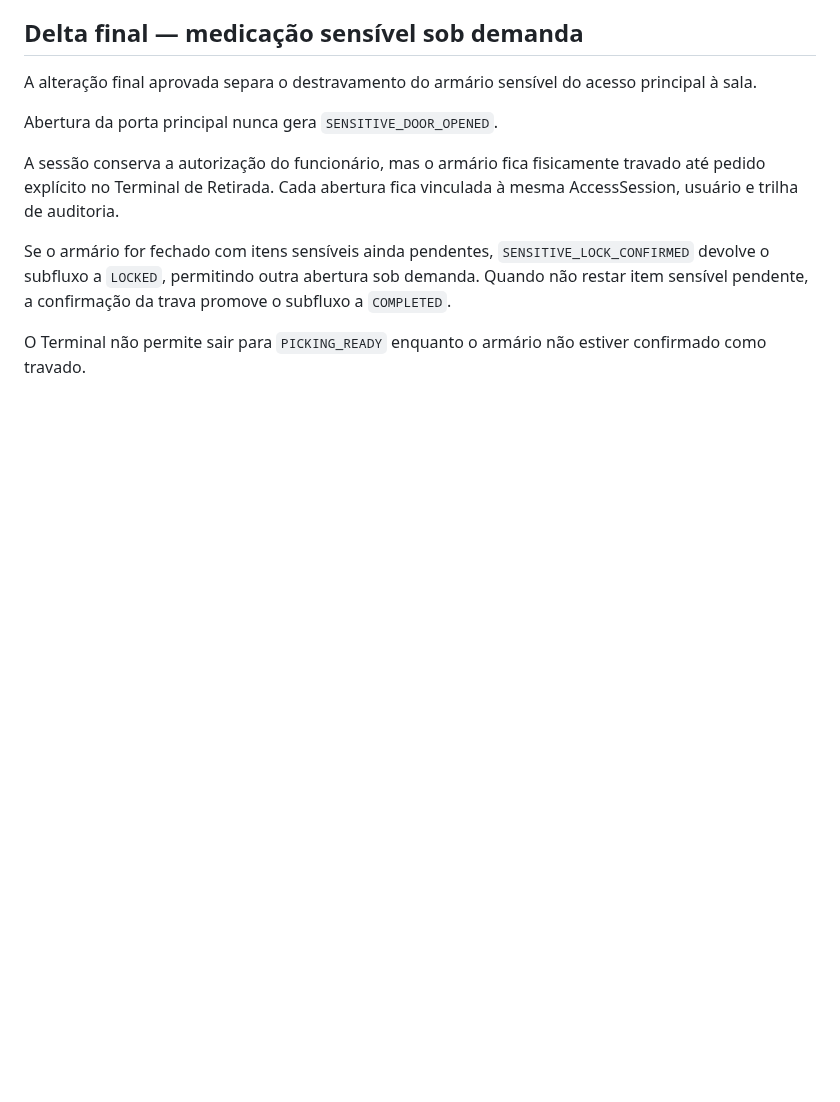
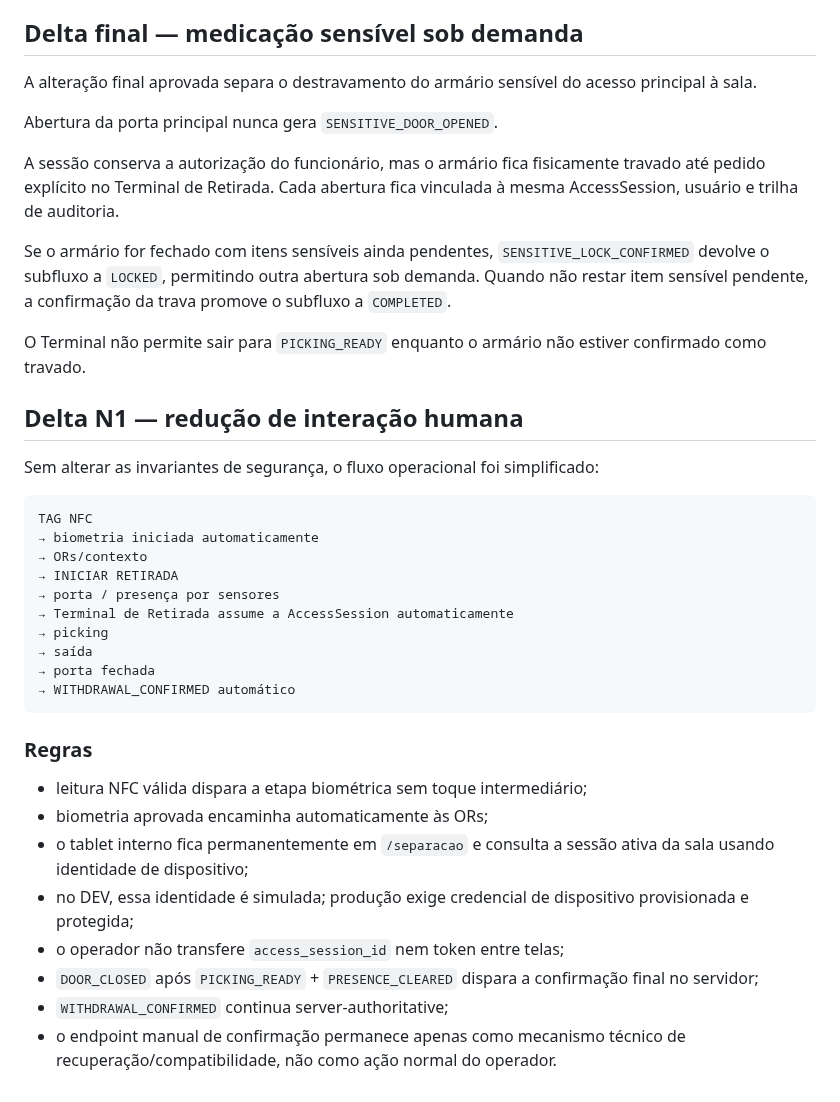
Before and after one commit to BeskelBR/beskel-site, a Markdown page: docs/TERMINAL-FLUXO-FISICO-N1-V4.md, the part around the change. Drawn GitHub-style; blank space fills up the shorter version.

Commit message:
docs(hvb-terminal): record automatic biometric pairing and finalization

````diff
--- a/docs/TERMINAL-FLUXO-FISICO-N1-V4.md
+++ b/docs/TERMINAL-FLUXO-FISICO-N1-V4.md
@@ -185,3 +185,32 @@ A sessão conserva a autorização do funcionário, mas o armário fica fisicame
 Se o armário for fechado com itens sensíveis ainda pendentes, `SENSITIVE_LOCK_CONFIRMED` devolve o subfluxo a `LOCKED`, permitindo outra abertura sob demanda. Quando não restar item sensível pendente, a confirmação da trava promove o subfluxo a `COMPLETED`.
 
 O Terminal não permite sair para `PICKING_READY` enquanto o armário não estiver confirmado como travado.
+
+
+## Delta N1 — redução de interação humana
+
+Sem alterar as invariantes de segurança, o fluxo operacional foi simplificado:
+
+```text
+TAG NFC
+→ biometria iniciada automaticamente
+→ ORs/contexto
+→ INICIAR RETIRADA
+→ porta / presença por sensores
+→ Terminal de Retirada assume a AccessSession automaticamente
+→ picking
+→ saída
+→ porta fechada
+→ WITHDRAWAL_CONFIRMED automático
+```
+
+### Regras
+
+- leitura NFC válida dispara a etapa biométrica sem toque intermediário;
+- biometria aprovada encaminha automaticamente às ORs;
+- o tablet interno fica permanentemente em `/separacao` e consulta a sessão ativa da sala usando identidade de dispositivo;
+- no DEV, essa identidade é simulada; produção exige credencial de dispositivo provisionada e protegida;
+- o operador não transfere `access_session_id` nem token entre telas;
+- `DOOR_CLOSED` após `PICKING_READY` + `PRESENCE_CLEARED` dispara a confirmação final no servidor;
+- `WITHDRAWAL_CONFIRMED` continua server-authoritative;
+- o endpoint manual de confirmação permanece apenas como mecanismo técnico de recuperação/compatibilidade, não como ação normal do operador.
````
